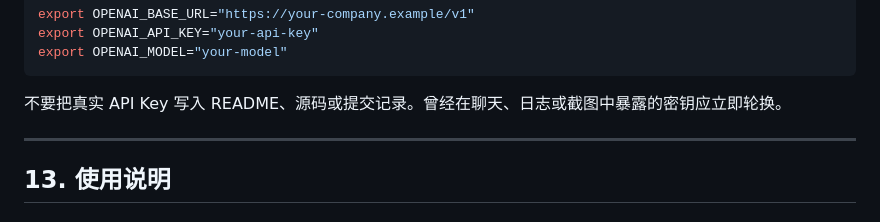
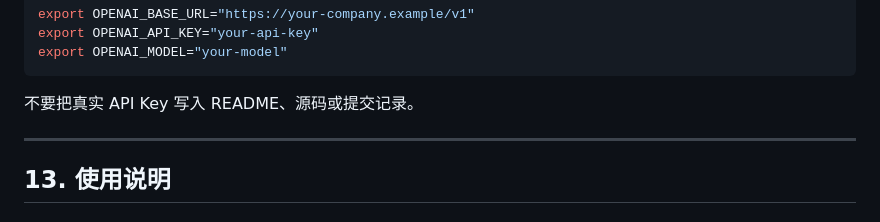
Before and after one commit to chilingche1111-blip/Muti-agent, a Markdown page: README.md, the part around the change. GitHub-like rendering.

Commit message:
Trim API configuration note

````diff
--- a/README.md
+++ b/README.md
@@ -868,7 +868,7 @@ export OPENAI_API_KEY="your-api-key"
 export OPENAI_MODEL="your-model"
 ```
 
-不要把真实 API Key 写入 README、源码或提交记录。曾经在聊天、日志或截图中暴露的密钥应立即轮换。
+不要把真实 API Key 写入 README、源码或提交记录。
 
 ---
 
````
